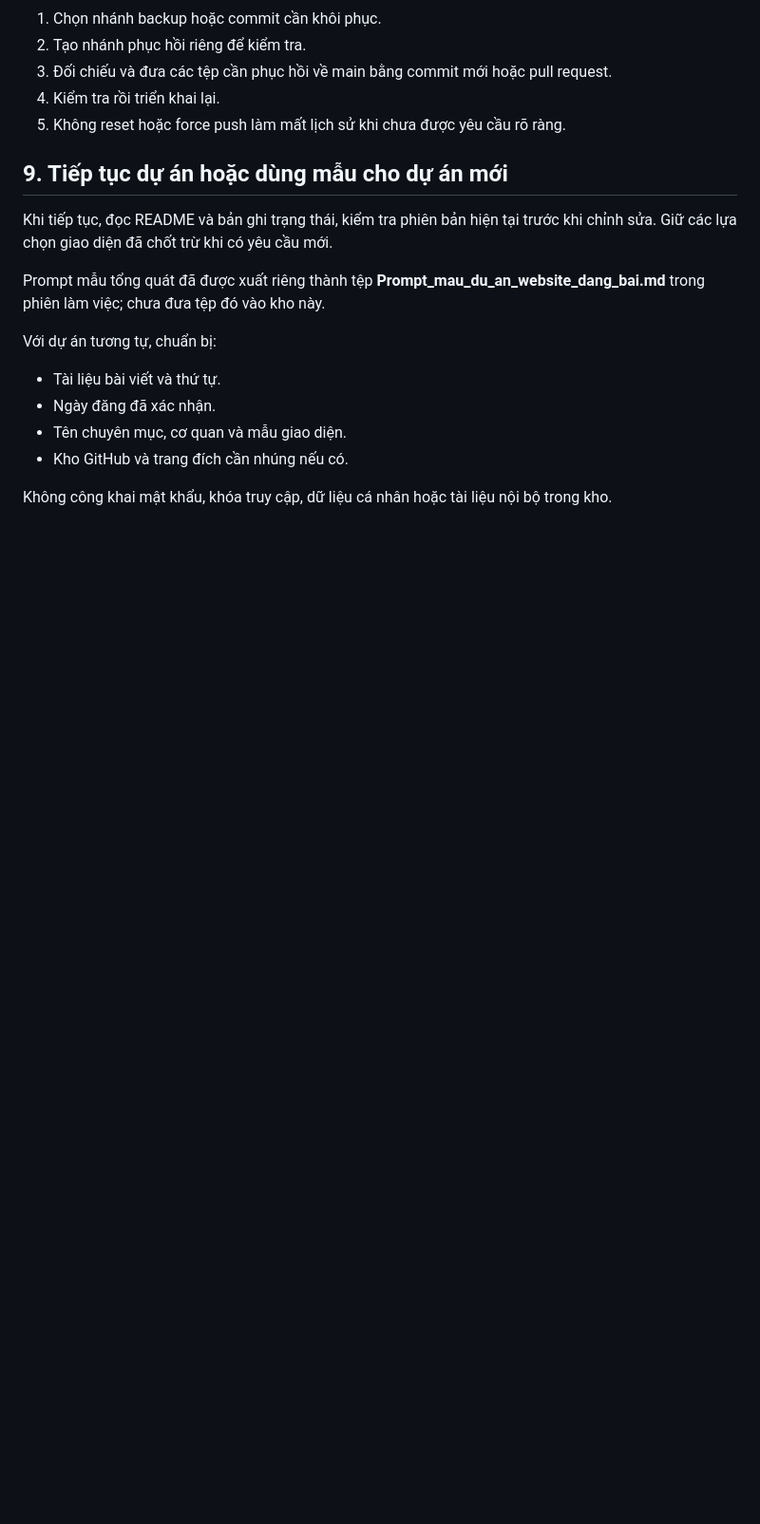
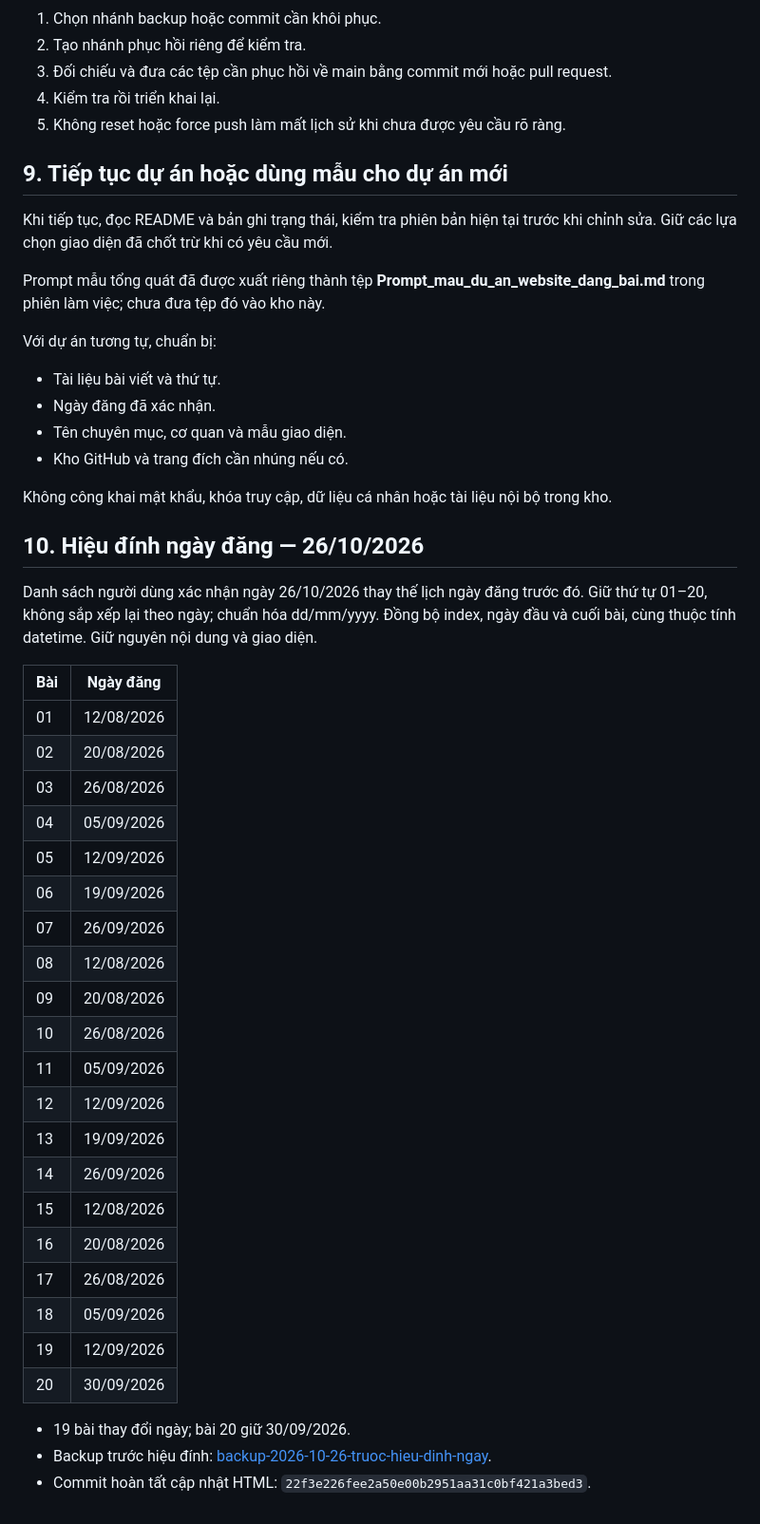
Before and after one commit to nguyenhung1079-droid/pvtm-chong-lan-tranh, a Markdown page: README.md, the part around the change. Shown at 95% size. GitHub-like rendering; blank space fills up the shorter version.

Commit message:
Ghi lịch ngày đăng đã hiệu đính và mốc backup

```diff
--- a/README.md
+++ b/README.md
@@ -180,3 +180,34 @@ Với dự án tương tự, chuẩn bị:
 - Kho GitHub và trang đích cần nhúng nếu có.
 
 Không công khai mật khẩu, khóa truy cập, dữ liệu cá nhân hoặc tài liệu nội bộ trong kho.
+
+## 10. Hiệu đính ngày đăng — 26/10/2026
+
+Danh sách người dùng xác nhận ngày 26/10/2026 thay thế lịch ngày đăng trước đó. Giữ thứ tự 01–20, không sắp xếp lại theo ngày; chuẩn hóa dd/mm/yyyy. Đồng bộ index, ngày đầu và cuối bài, cùng thuộc tính datetime. Giữ nguyên nội dung và giao diện.
+
+| Bài | Ngày đăng |
+|---|---|
+| 01 | 12/08/2026 |
+| 02 | 20/08/2026 |
+| 03 | 26/08/2026 |
+| 04 | 05/09/2026 |
+| 05 | 12/09/2026 |
+| 06 | 19/09/2026 |
+| 07 | 26/09/2026 |
+| 08 | 12/08/2026 |
+| 09 | 20/08/2026 |
+| 10 | 26/08/2026 |
+| 11 | 05/09/2026 |
+| 12 | 12/09/2026 |
+| 13 | 19/09/2026 |
+| 14 | 26/09/2026 |
+| 15 | 12/08/2026 |
+| 16 | 20/08/2026 |
+| 17 | 26/08/2026 |
+| 18 | 05/09/2026 |
+| 19 | 12/09/2026 |
+| 20 | 30/09/2026 |
+
+- 19 bài thay đổi ngày; bài 20 giữ 30/09/2026.
+- Backup trước hiệu đính: [backup-2026-10-26-truoc-hieu-dinh-ngay](https://github.com/nguyenhung1079-droid/pvtm-chong-lan-tranh/tree/backup-2026-10-26-truoc-hieu-dinh-ngay).
+- Commit hoàn tất cập nhật HTML: `22f3e226fee2a50e00b2951aa31c0bf421a3bed3`.
```
